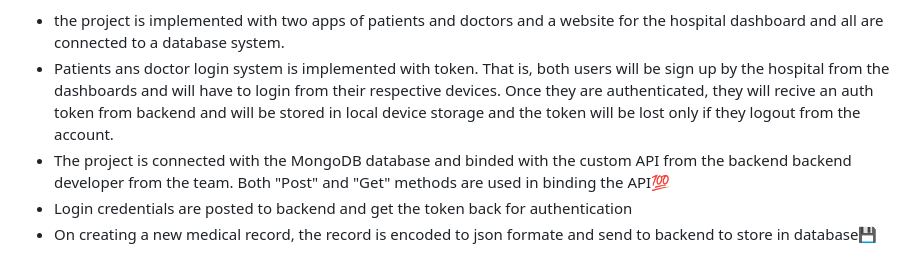
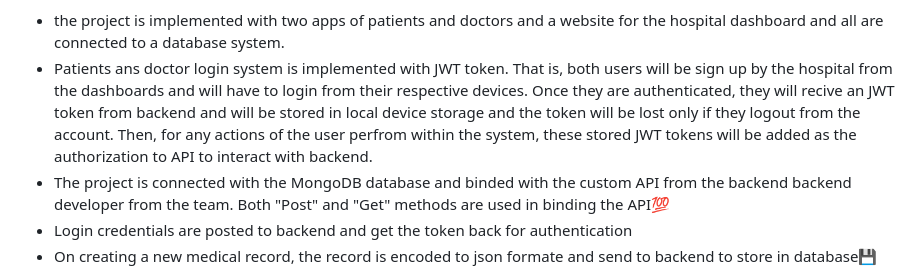
Before and after one commit to LyNNxMooon/Patient-s-Clinica, a Markdown page: README.md, the part around the change. Rendered like a GitHub page.

```diff
--- a/README.md
+++ b/README.md
@@ -15,7 +15,7 @@ In Interaction with patients, doctors will scan the QR of the patients and will
 Doctors will have their own profile and will be able to view the records by date and date picker which they made under the current hospital during the assigned period✔️
 
  - the project is implemented with two apps of patients and doctors and a website for the hospital dashboard and all are connected to a database system.
- - Patients ans doctor login system is implemented with token. That is, both users will be sign up by the hospital from the dashboards and will have to login from their respective devices. Once they are authenticated, they will recive an auth token from backend and will be stored in local device storage and the token will be lost only if they logout from the account.
+ - Patients ans doctor login system is implemented with JWT token. That is, both users will be sign up by the hospital from the dashboards and will have to login from their respective devices. Once they are authenticated, they will recive an JWT token from backend and will be stored in local device storage and the token will be lost only if they logout from the account. Then, for any actions of the user perfrom within the system, these stored JWT tokens will be added as the authorization to API to interact with backend.
  - The project is connected with the MongoDB database and binded with the custom API from the backend backend developer from the team. Both "Post" and "Get" methods are used in binding the API💯
  - Login credentials are posted to backend and get the token back for authentication
  - On creating a new medical record, the record is encoded to json formate and send to backend to store in database💾
```
